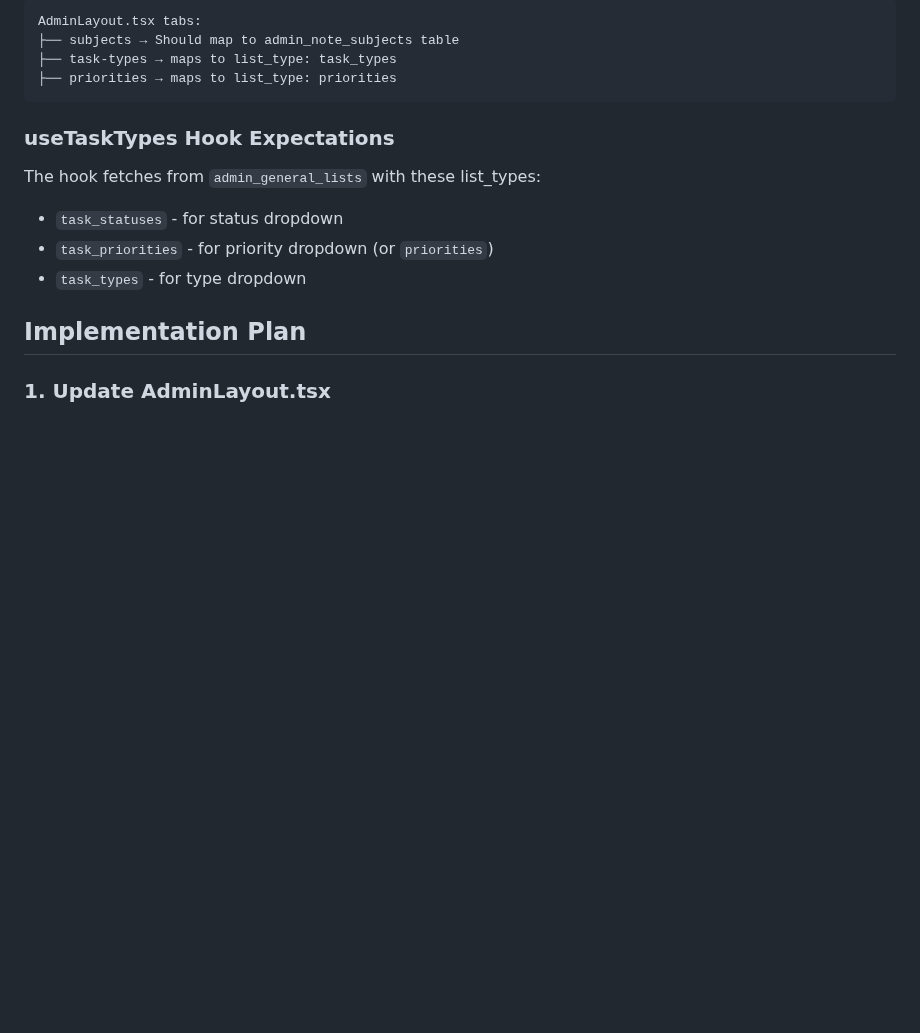
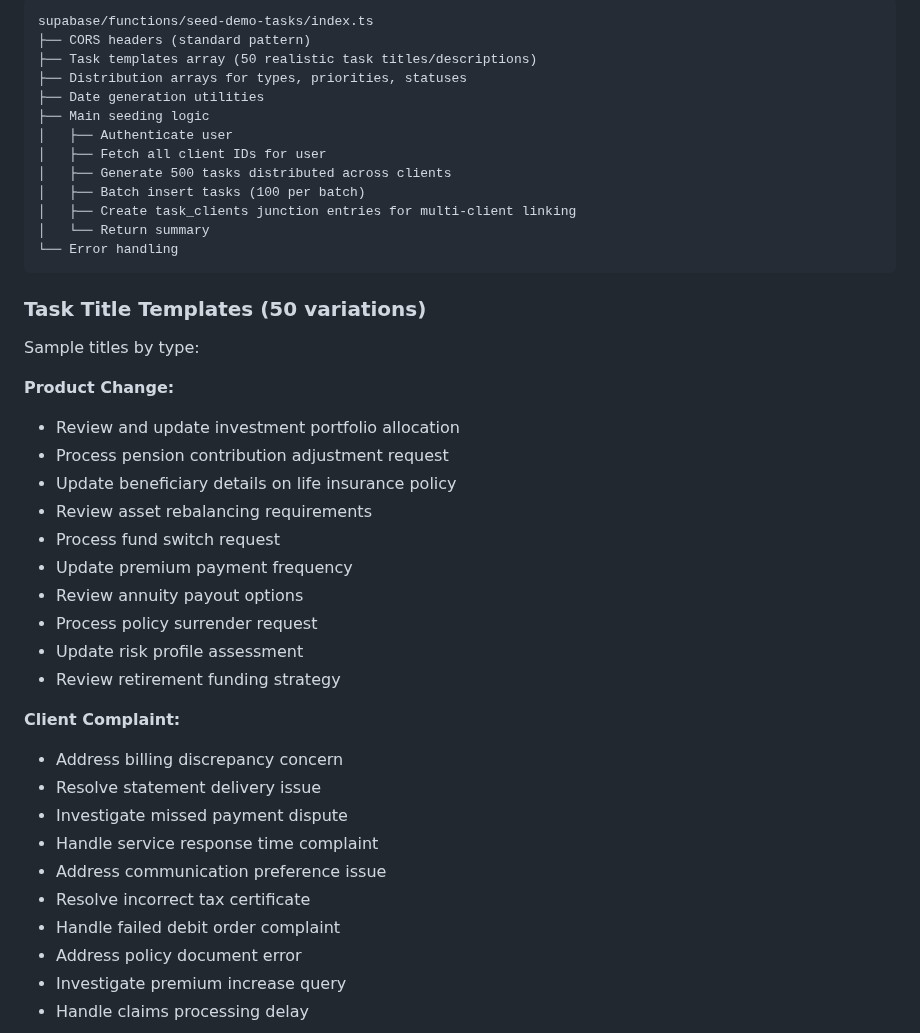
Before and after one commit to AgileWorksZA/vantage-advisor-hub-d27a9099, a Markdown page: .lovable/plan.md, the part around one of its changes. GitHub-like rendering; blank space fills up the shorter version.

Commit message:
Updated plan file
Edited UI in Lovable

````diff
--- a/.lovable/plan.md
+++ b/.lovable/plan.md
@@ -20,19 +59,45 @@ This implementation adds a "Task Statuses" tab to the Notes & Tasks administrati
 
 ```text
-AdminLayout.tsx tabs:
-├── subjects → Should map to admin_note_subjects table
-├── task-types → maps to list_type: task_types
-├── priorities → maps to list_type: priorities
+supabase/functions/seed-demo-tasks/index.ts
+├── CORS headers (standard pattern)
+├── Task templates array (50 realistic task titles/descriptions)
+├── Distribution arrays for types, priorities, statuses
+├── Date generation utilities
+├── Main seeding logic
+│   ├── Authenticate user
+│   ├── Fetch all client IDs for user
+│   ├── Generate 500 tasks distributed across clients
+│   ├── Batch insert tasks (100 per batch)
+│   ├── Create task_clients junction entries for multi-client linking
+│   └── Return summary
+└── Error handling
 ```
 
-### useTaskTypes Hook Expectations
+### Task Title Templates (50 variations)
 
-The hook fetches from `admin_general_lists` with these list_types:
-- `task_statuses` - for status dropdown
-- `task_priorities` - for priority dropdown (or `priorities`)
-- `task_types` - for type dropdown
+Sample titles by type:
 
-## Implementation Plan
+**Product Change:**
+- Review and update investment portfolio allocation
+- Process pension contribution adjustment request
+- Update beneficiary details on life insurance policy
+- Review asset rebalancing requirements
+- Process fund switch request
+- Update premium payment frequency
+- Review annuity payout options
+- Process policy surrender request
+- Update risk profile assessment
+- Review retirement funding strategy
 
-### 1. Update AdminLayout.tsx
+**Client Complaint:**
+- Address billing discrepancy concern
+- Resolve statement delivery issue
+- Investigate missed payment dispute
+- Handle service response time complaint
+- Address communication preference issue
+- Resolve incorrect tax certificate
+- Handle failed debit order complaint
+- Address policy document error
+- Investigate premium increase query
+- Handle claims processing delay
 
````
Also changed, not shown: other parts of .lovable/plan.md (+157 -134 lines).
